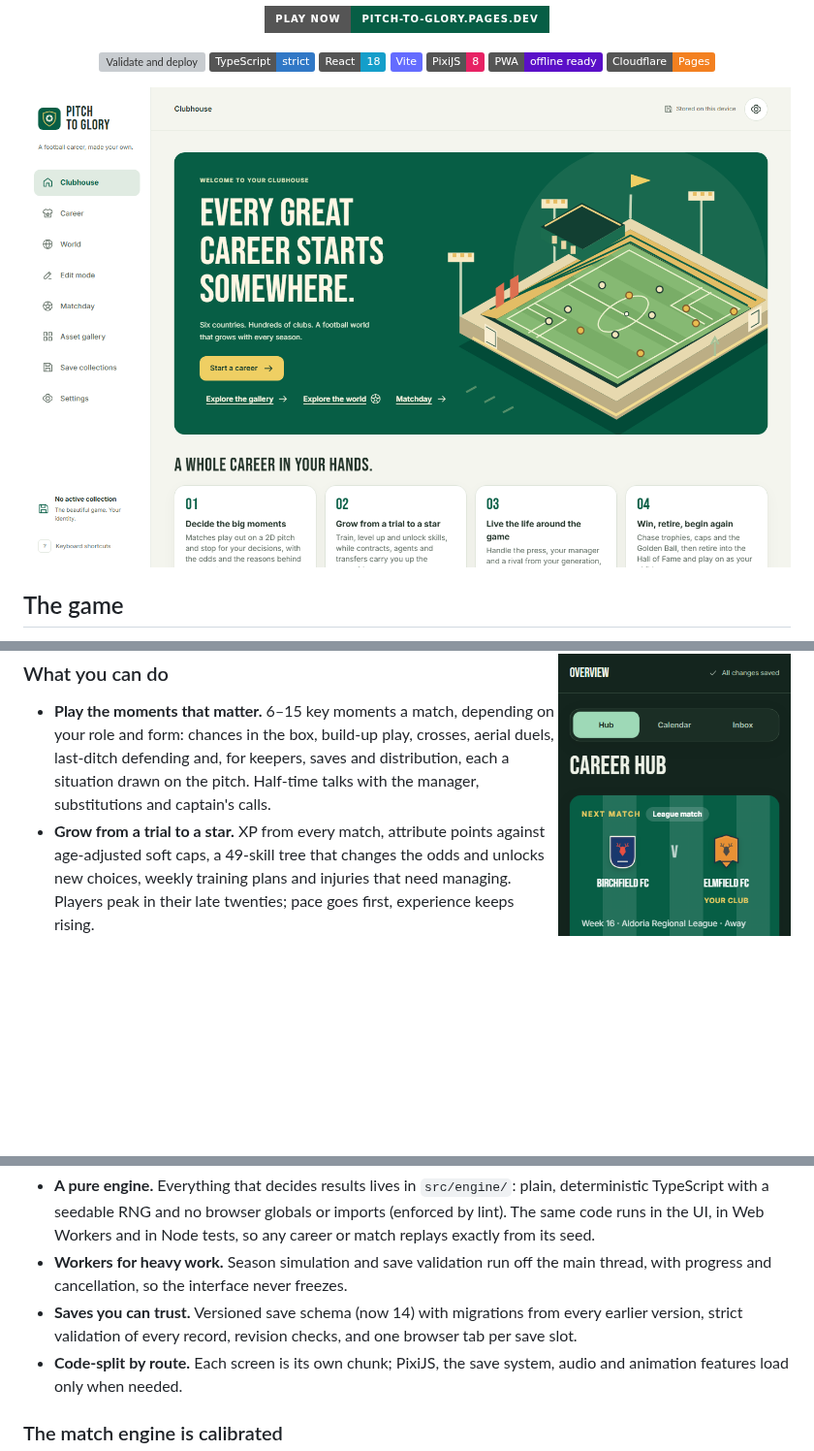
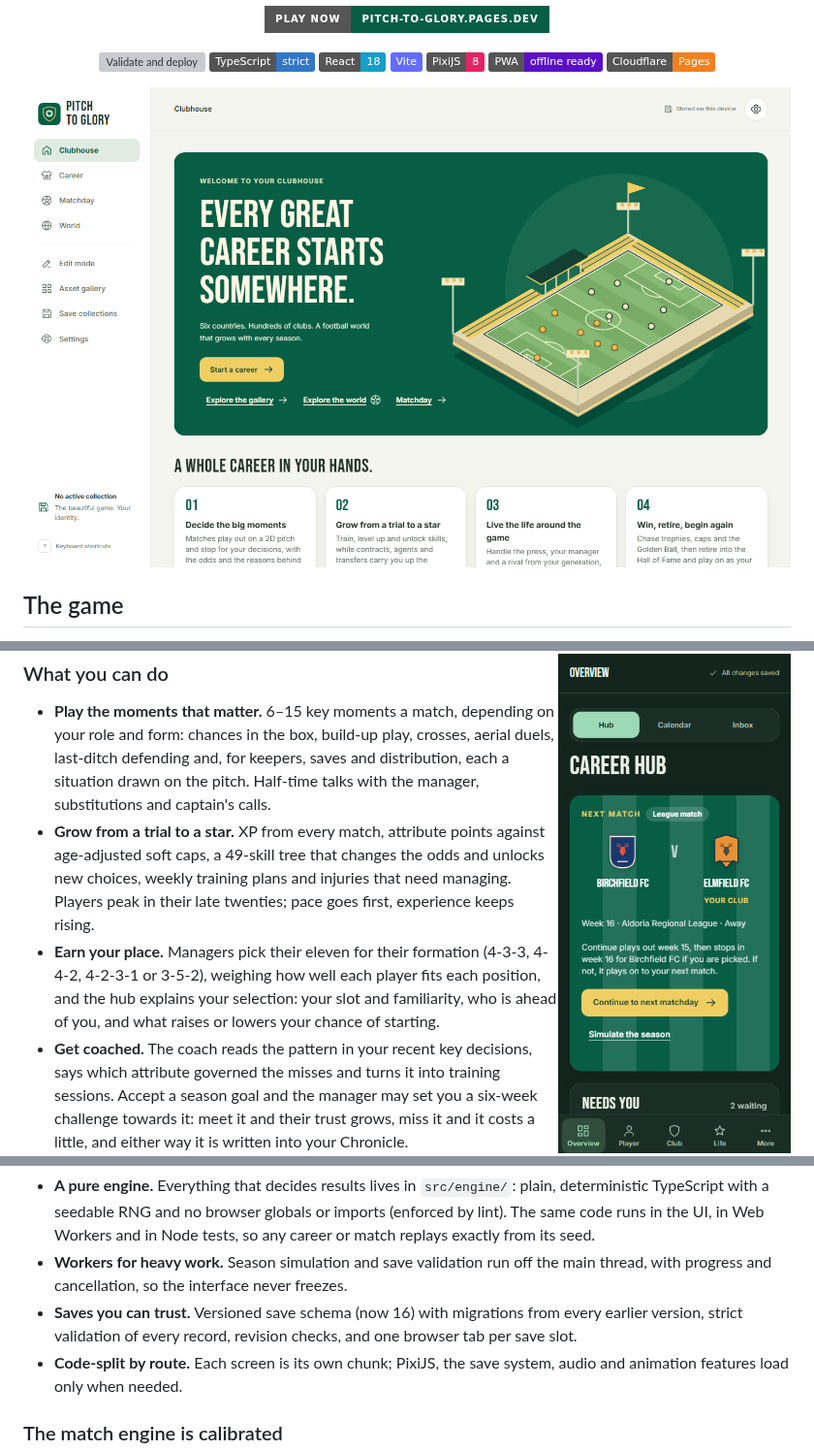
Before and after one commit to Lewandowskista/pitch-to-glory, a Markdown page: README.md, 3 parts joined by grey strips. Shown at 97% size. Rendered like a GitHub page; pictures changed too: docs/images/landing.png; badges without logos; blank space fills up the shorter version; grey boxes are pictures that could not be loaded.

```diff
--- a/README.md
+++ b/README.md
@@ -71,6 +71,8 @@ The hub puts the next action first. _Needs you_ lists what is waiting, most urge
 
 - **Play the moments that matter.** 6–15 key moments a match, depending on your role and form: chances in the box, build-up play, crosses, aerial duels, last-ditch defending and, for keepers, saves and distribution, each a situation drawn on the pitch. Half-time talks with the manager, substitutions and captain's calls.
 - **Grow from a trial to a star.** XP from every match, attribute points against age-adjusted soft caps, a 49-skill tree that changes the odds and unlocks new choices, weekly training plans and injuries that need managing. Players peak in their late twenties; pace goes first, experience keeps rising.
+- **Earn your place.** Managers pick their eleven for their formation (4-3-3, 4-4-2, 4-2-3-1 or 3-5-2), weighing how well each player fits each position, and the hub explains your selection: your slot and familiarity, who is ahead of you, and what raises or lowers your chance of starting.
+- **Get coached.** The coach reads the pattern in your recent key decisions, says which attribute governed the misses and turns it into training sessions. Accept a season goal and the manager may set you a six-week challenge towards it: meet it and their trust grows, miss it and it costs a little, and either way it is written into your Chronicle.
 - **Build a career off the pitch.** Contracts with role promises and clauses, agents, scouting interest, multi-step transfer negotiations and loans. Press conferences and a social feed, teammate chemistry, dressing-room groups, culture fit, and a rival from your generation tracked against you.
 - **Live the life.** Fame levels, sponsors with obligations, cars, homes and investments, a wardrobe of boots, socks and armbands, signature celebrations that play on the pitch, and daily and weekly cosmetic challenges.
 - **Win everything.** Domestic cups, a Champions Cup and a Shield with groups and knockouts, call-ups from Under-19 to senior level, tournaments every two years, and a Golden Ball ceremony.
@@ -120,7 +122,7 @@ flowchart LR
 
 - **A pure engine.** Everything that decides results lives in `src/engine/`: plain, deterministic TypeScript with a seedable RNG and no browser globals or imports (enforced by lint). The same code runs in the UI, in Web Workers and in Node tests, so any career or match replays exactly from its seed.
 - **Workers for heavy work.** Season simulation and save validation run off the main thread, with progress and cancellation, so the interface never freezes.
-- **Saves you can trust.** Versioned save schema (now 14) with migrations from every earlier version, strict validation of every record, revision checks, and one browser tab per save slot.
+- **Saves you can trust.** Versioned save schema (now 16) with migrations from every earlier version, strict validation of every record, revision checks, and one browser tab per save slot.
 - **Code-split by route.** Each screen is its own chunk; PixiJS, the save system, audio and animation features load only when needed.
 
 ### The match engine is calibrated
```
Also changed, not shown: other parts of README.md (+6 -5 lines), docs/DEVICE-ACCEPTANCE.md (+4 -1 lines), docs/VERIFICATION.md (+1 -1 lines), 1 other file.
